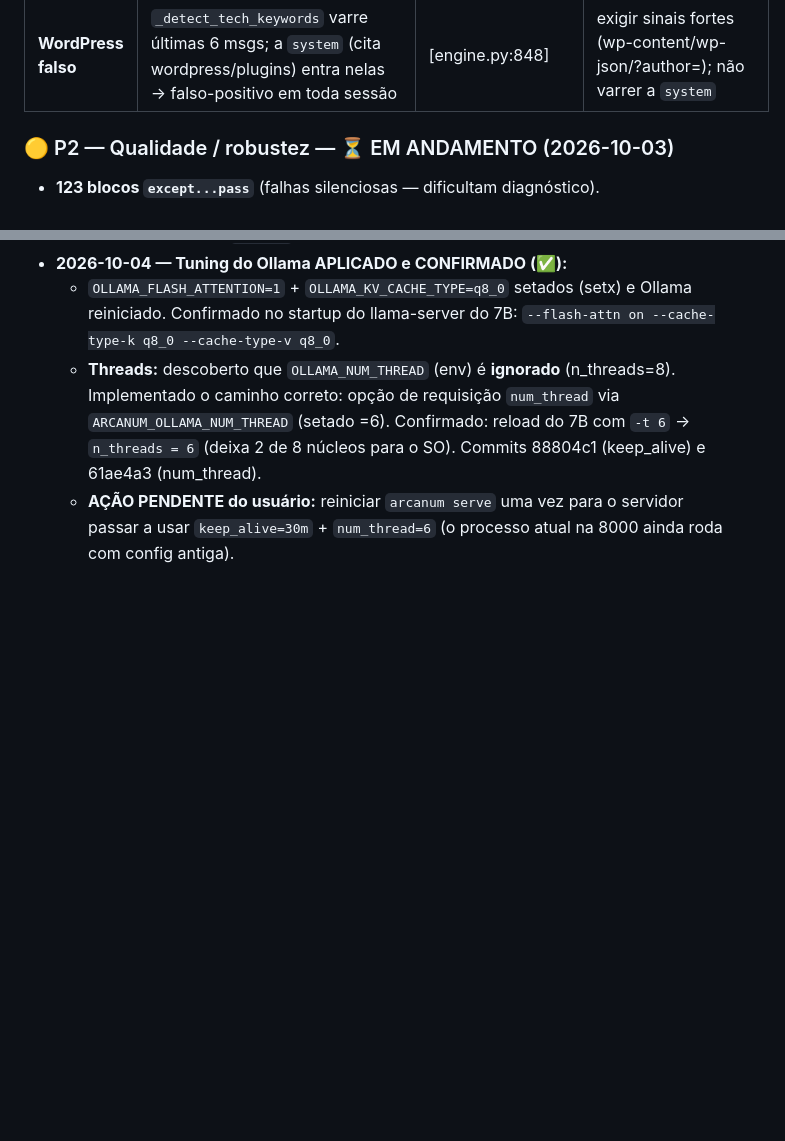
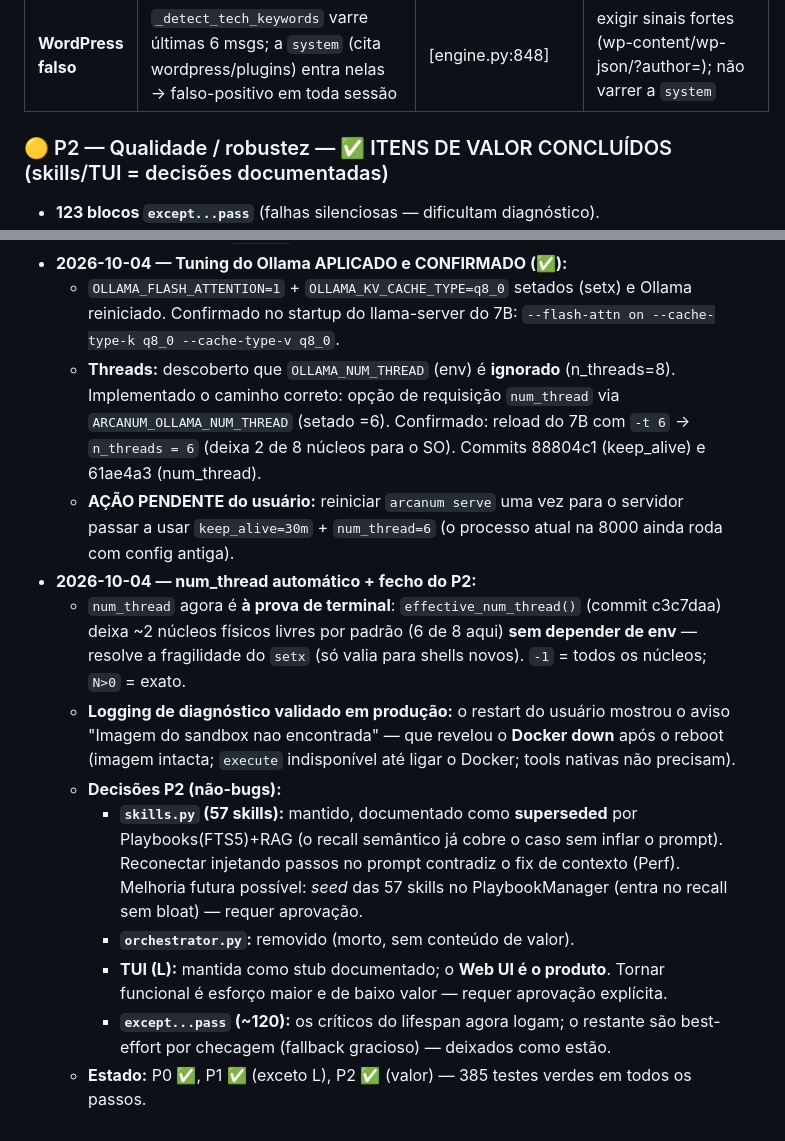
Before and after one commit to valinorintelligence/arcanum-core, a Markdown page: docs/MASTERPLAN.md, 2 parts joined by grey strips. Rendered like a GitHub page; blank space fills up the shorter version.

Commit message:
docs: close out P2 (num_thread auto, skills/TUI decisions documented)
MASTERPLAN: P0/P1/P2 value items complete. num_thread auto-headroom done;
skills.py kept as superseded-by-playbooks (documented), orchestrator removed,
TUI kept as documented stub, critical silent-excepts now logged.

Co-Authored-By: Claude Opus 4.8 <noreply@anthropic.com>

```diff
--- a/docs/MASTERPLAN.md
+++ b/docs/MASTERPLAN.md
@@ -91,7 +91,7 @@ Ryzen 7 4800H (8C/16T) · **GTX 1650 Mobile — 4GB VRAM** · 63GB RAM · Ollama
 | **L** | TUI stub: `_engine` nunca conectado; actions placeholder; `_handle_event` lê campos errados | [cli/app.py:141] | conectar engine ou marcar TUI como experimental |
 | **WordPress falso** | `_detect_tech_keywords` varre últimas 6 msgs; a `system` (cita wordpress/plugins) entra nelas → falso-positivo em toda sessão | [engine.py:848] | exigir sinais fortes (wp-content/wp-json/?author=); não varrer a `system` |
 
-### 🟡 P2 — Qualidade / robustez — ⏳ EM ANDAMENTO (2026-10-03)
+### 🟡 P2 — Qualidade / robustez — ✅ ITENS DE VALOR CONCLUÍDOS (skills/TUI = decisões documentadas)
 - **123 blocos `except...pass`** (falhas silenciosas — dificultam diagnóstico).
 - **Código morto:** `arcanum/agent/orchestrator.py` e `arcanum/agent/skills.py` (nunca importados).
 - `app.state.browser` nunca setado → ferramenta `browser_action` morta (headless usa `_browser_agent` lazy).
@@ -227,3 +227,21 @@ A cada nova descoberta ou correção:
     88804c1 (keep_alive) e 61ae4a3 (num_thread).
   - **AÇÃO PENDENTE do usuário:** reiniciar `arcanum serve` uma vez para o servidor passar a usar
     `keep_alive=30m` + `num_thread=6` (o processo atual na 8000 ainda roda com config antiga).
+- **2026-10-04 — num_thread automático + fecho do P2:**
+  - `num_thread` agora é **à prova de terminal**: `effective_num_thread()` (commit c3c7daa) deixa ~2
+    núcleos físicos livres por padrão (6 de 8 aqui) **sem depender de env** — resolve a fragilidade do
+    `setx` (só valia para shells novos). `-1` = todos os núcleos; `N>0` = exato.
+  - **Logging de diagnóstico validado em produção:** o restart do usuário mostrou o aviso
+    "Imagem do sandbox nao encontrada" — que revelou o **Docker down** após o reboot (imagem intacta;
+    `execute` indisponível até ligar o Docker; tools nativas não precisam).
+  - **Decisões P2 (não-bugs):**
+    - **`skills.py` (57 skills):** mantido, documentado como **superseded** por Playbooks(FTS5)+RAG
+      (o recall semântico já cobre o caso sem inflar o prompt). Reconectar injetando passos no prompt
+      contradiz o fix de contexto (Perf). Melhoria futura possível: *seed* das 57 skills no
+      PlaybookManager (entra no recall sem bloat) — requer aprovação.
+    - **`orchestrator.py`:** removido (morto, sem conteúdo de valor).
+    - **TUI (L):** mantida como stub documentado; o **Web UI é o produto**. Tornar funcional é esforço
+      maior e de baixo valor — requer aprovação explícita.
+    - **`except...pass` (~120):** os críticos do lifespan agora logam; o restante são best-effort por
+      checagem (fallback gracioso) — deixados como estão.
+  - **Estado:** P0 ✅, P1 ✅ (exceto L), P2 ✅ (valor) — 385 testes verdes em todos os passos.
```
